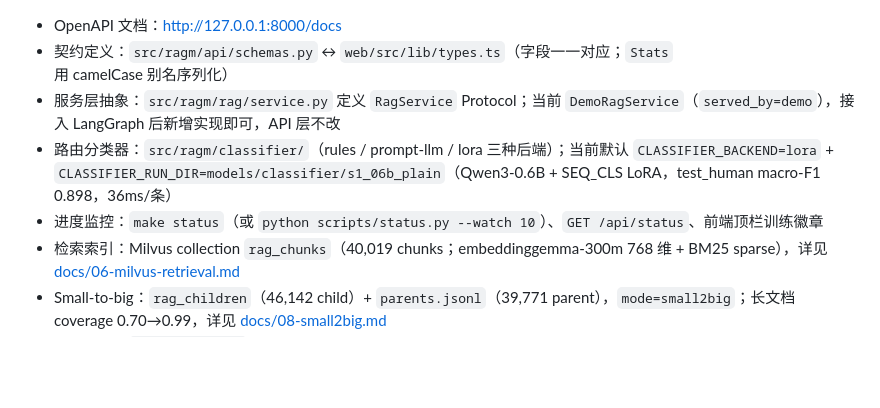
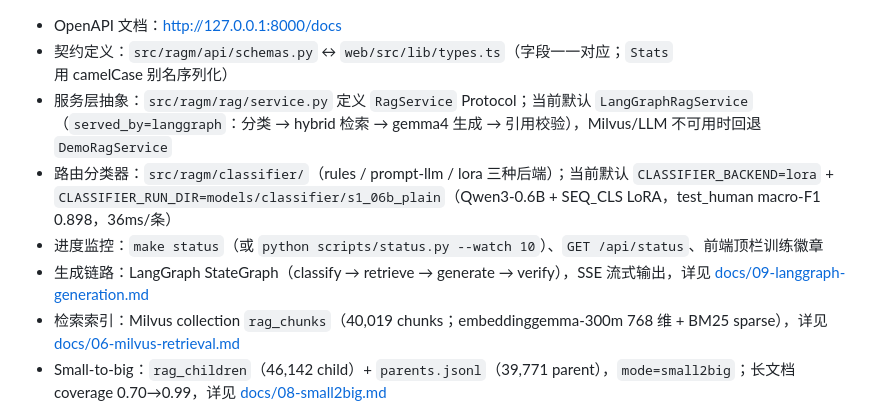
Before and after one commit to 147miao/rag_m, a Markdown page: README.md, the part around the change. GitHub-like rendering; blank space fills up the shorter version.

Commit message:
feat(rag): LangGraph generation chain (classify->retrieve->generate->verify), SSE streaming, citation check, langgraph backend + docs

```diff
--- a/README.md
+++ b/README.md
@@ -73,9 +73,10 @@ curl -N -X POST http://127.0.0.1:8000/api/query/stream \
 
 - OpenAPI 文档：<http://127.0.0.1:8000/docs>
 - 契约定义：`src/ragm/api/schemas.py` ↔ `web/src/lib/types.ts`（字段一一对应；`Stats` 用 camelCase 别名序列化）
-- 服务层抽象：`src/ragm/rag/service.py` 定义 `RagService` Protocol；当前 `DemoRagService`（`served_by=demo`），接入 LangGraph 后新增实现即可，API 层不改
+- 服务层抽象：`src/ragm/rag/service.py` 定义 `RagService` Protocol；当前默认 `LangGraphRagService`（`served_by=langgraph`：分类 → hybrid 检索 → gemma4 生成 → 引用校验），Milvus/LLM 不可用时回退 `DemoRagService`
 - 路由分类器：`src/ragm/classifier/`（rules / prompt-llm / lora 三种后端）；当前默认 `CLASSIFIER_BACKEND=lora` + `CLASSIFIER_RUN_DIR=models/classifier/s1_06b_plain`（Qwen3-0.6B + SEQ_CLS LoRA，test_human macro-F1 0.898，36ms/条）
 - 进度监控：`make status`（或 `python scripts/status.py --watch 10`）、`GET /api/status`、前端顶栏训练徽章
+- 生成链路：LangGraph StateGraph（classify → retrieve → generate → verify），SSE 流式输出，详见 [docs/09-langgraph-generation.md](docs/09-langgraph-generation.md)
 - 检索索引：Milvus collection `rag_chunks`（40,019 chunks；embeddinggemma-300m 768 维 + BM25 sparse），详见 [docs/06-milvus-retrieval.md](docs/06-milvus-retrieval.md)
 - Small-to-big：`rag_children`（46,142 child）+ `parents.jsonl`（39,771 parent），`mode=small2big`；长文档 coverage 0.70→0.99，详见 [docs/08-small2big.md](docs/08-small2big.md)
 - 请求日志：`logs/api.jsonl`（request_id / method / path / status / elapsed_ms）
```
Also changed, not shown: docs/09-langgraph-generation.md (added, +83 -0 lines), docs/screenshots/10-langgraph-real.png (added), docs/screenshots/11-langgraph-live.png (added), 11 other files.
